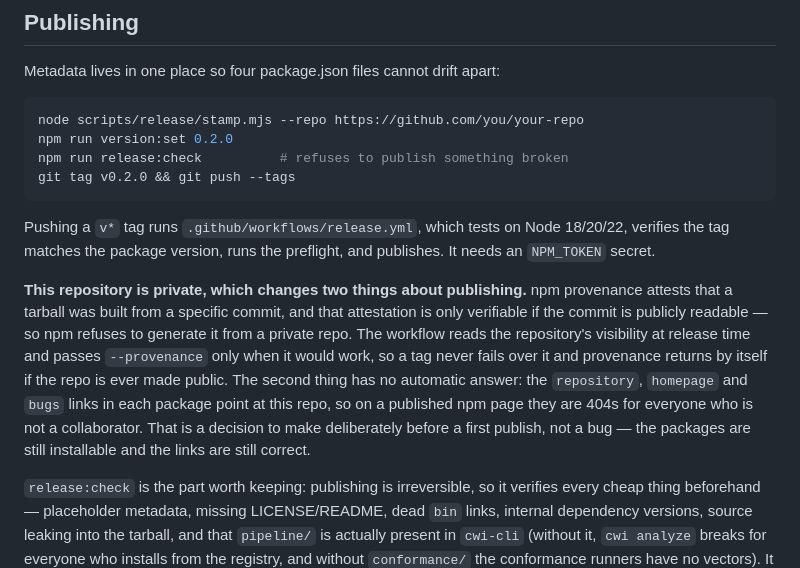
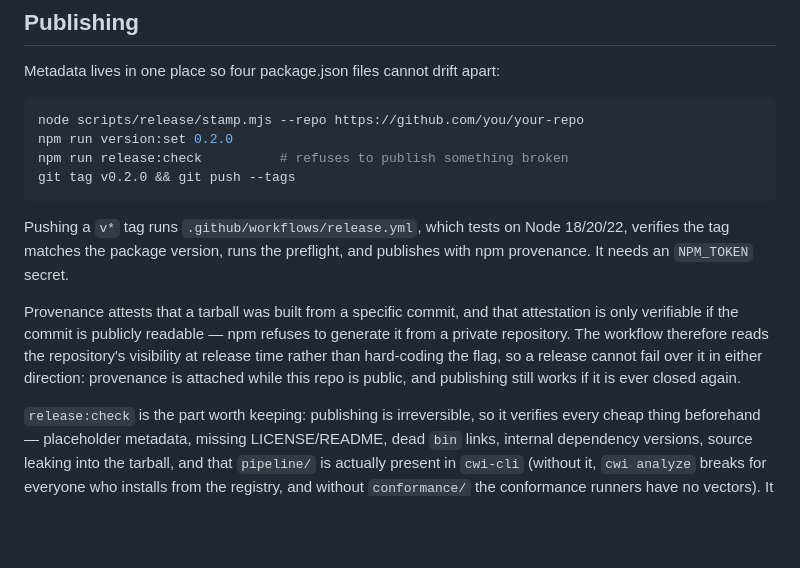
Before and after one commit to ZubeidHendricks/caption-with-intent, a Markdown page: README.md, the part around the change. Rendered like a GitHub page; blank space fills up the shorter version.

Commit message:
The repository is public; say so where it mattered
The publishing notes described a private repo: no provenance, and package
links that 404 for anyone who is not a collaborator. Neither is true now.

The release workflow needs no change — it reads visibility at release time
rather than hard-coding the flag, so it attaches provenance now and would keep
publishing if the repo were ever closed again. That is why the note about which
way it is set stays, while the consequences of being private go.

Co-Authored-By: Claude Opus 5 <noreply@anthropic.com>
Claude-Session: https://claude.ai/code/session_017YLdbZ6g2fi5zy6fTuHGXv

```diff
--- a/README.md
+++ b/README.md
@@ -424,19 +424,14 @@ git tag v0.2.0 && git push --tags
 
 Pushing a `v*` tag runs `.github/workflows/release.yml`, which tests on Node
 18/20/22, verifies the tag matches the package version, runs the preflight, and
-publishes. It needs an `NPM_TOKEN` secret.
+publishes with npm provenance. It needs an `NPM_TOKEN` secret.
 
-**This repository is private, which changes two things about publishing.** npm
-provenance attests that a tarball was built from a specific commit, and that
-attestation is only verifiable if the commit is publicly readable — so npm
-refuses to generate it from a private repo. The workflow reads the repository's
-visibility at release time and passes `--provenance` only when it would work,
-so a tag never fails over it and provenance returns by itself if the repo is
-ever made public. The second thing has no automatic answer: the `repository`,
-`homepage` and `bugs` links in each package point at this repo, so on a
-published npm page they are 404s for everyone who is not a collaborator. That
-is a decision to make deliberately before a first publish, not a bug — the
-packages are still installable and the links are still correct.
+Provenance attests that a tarball was built from a specific commit, and that
+attestation is only verifiable if the commit is publicly readable — npm refuses
+to generate it from a private repository. The workflow therefore reads the
+repository's visibility at release time rather than hard-coding the flag, so a
+release cannot fail over it in either direction: provenance is attached while
+this repo is public, and publishing still works if it is ever closed again.
 
 `release:check` is the part worth keeping: publishing is irreversible, so it
 verifies every cheap thing beforehand — placeholder metadata, missing
```
